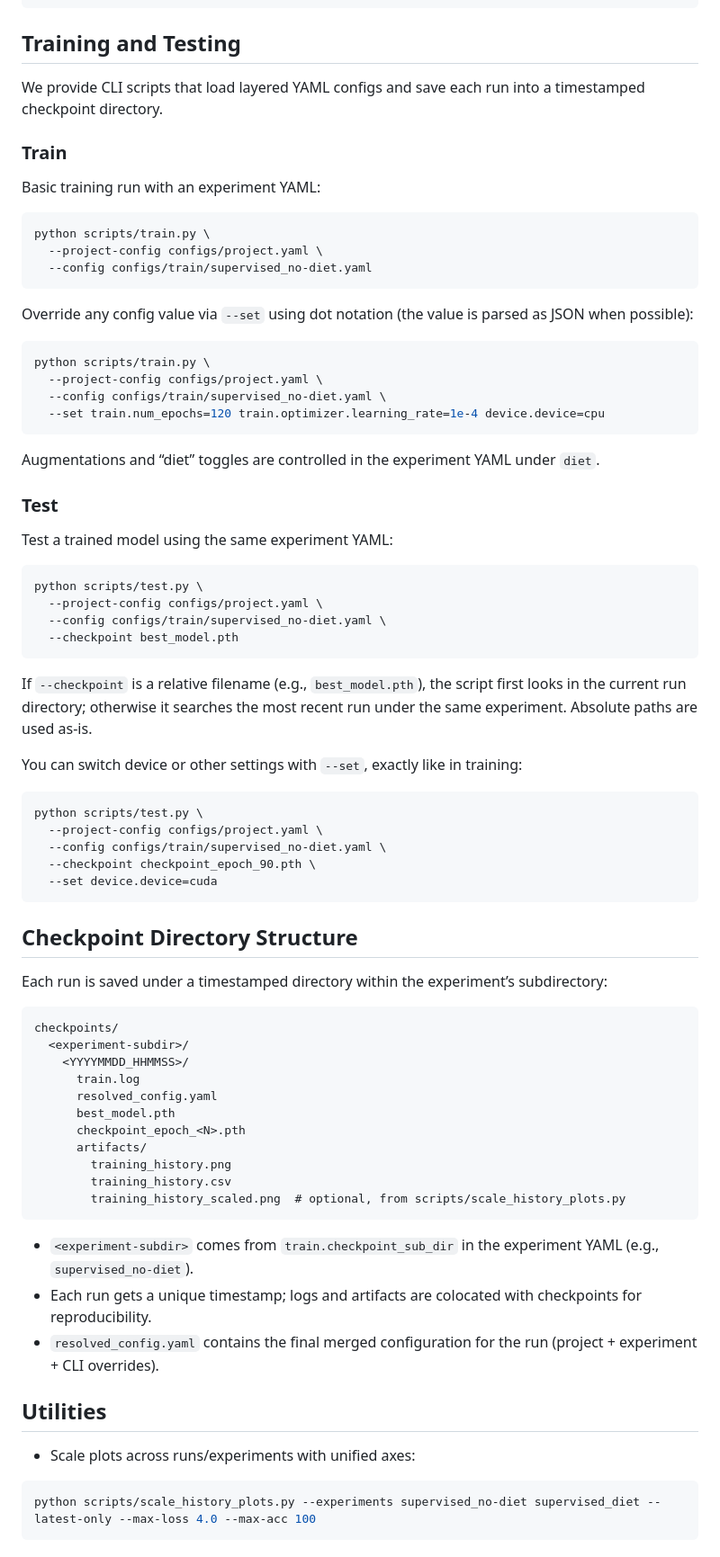
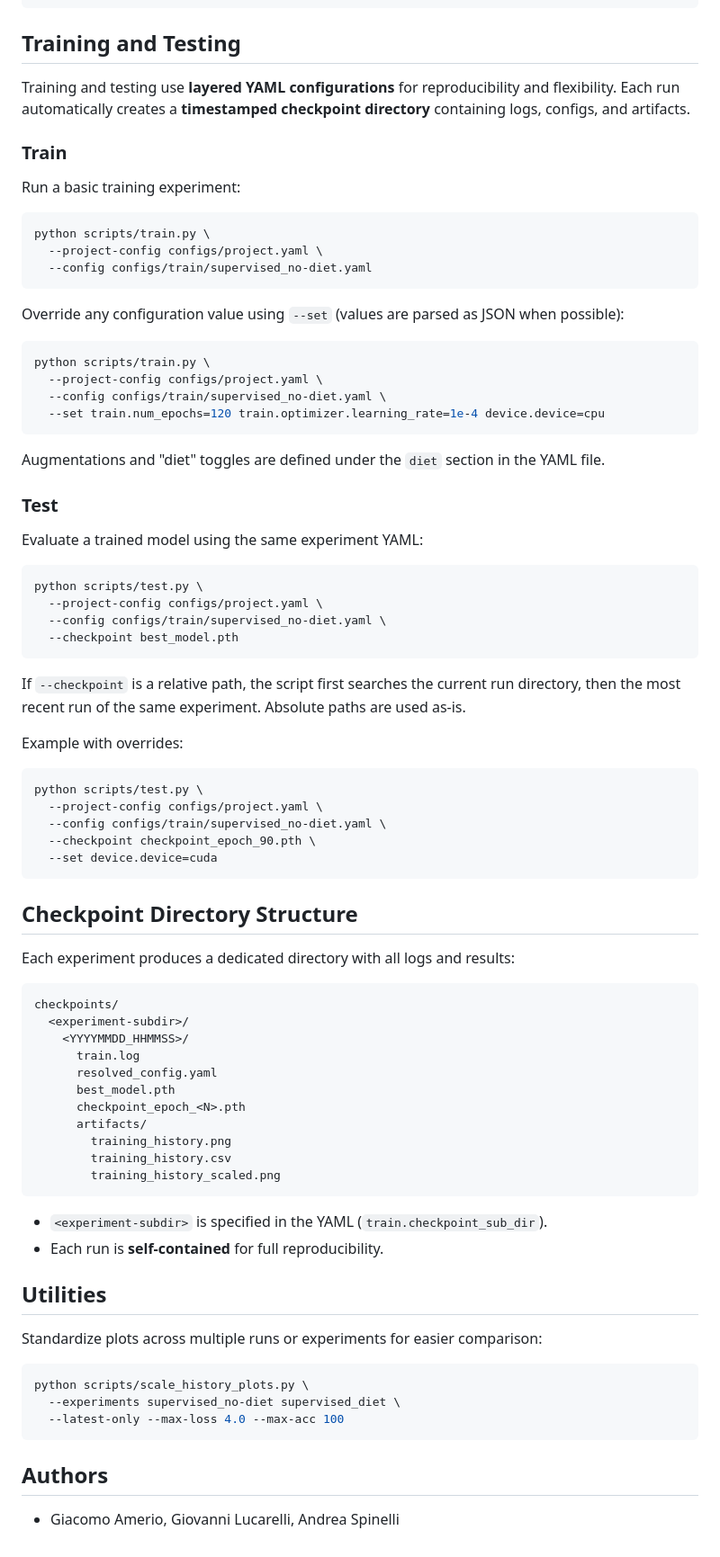
Before and after one commit to giovanni-lucarelli/mice-representation, a Markdown page: README.md, the part around one of its changes. Shown at 90% size. Rendered like a GitHub page.

````diff
--- a/README.md
+++ b/README.md
@@ -47,10 +93,11 @@ pip install -r requirements.txt
 ## Training and Testing
 
-We provide CLI scripts that load layered YAML configs and save each run into a timestamped checkpoint directory.
+Training and testing use **layered YAML configurations** for reproducibility and flexibility.
+Each run automatically creates a **timestamped checkpoint directory** containing logs, configs, and artifacts.
 
 ### Train
 
-Basic training run with an experiment YAML:
+Run a basic training experiment:
 
 ```bash
 python scripts/train.py \
@@ -58,7 +105,7 @@ python scripts/train.py \
   --config configs/train/supervised_no-diet.yaml
 ```
 
-Override any config value via `--set` using dot notation (the value is parsed as JSON when possible):
+Override any configuration value using `--set` (values are parsed as JSON when possible):
 
 ```bash
 python scripts/train.py \
@@ -67,11 +114,12 @@ python scripts/train.py \
   --set train.num_epochs=120 train.optimizer.learning_rate=1e-4 device.device=cpu
 ```
 
-Augmentations and “diet” toggles are controlled in the experiment YAML under `diet`.
+Augmentations and "diet" toggles are defined under the `diet` section in the YAML file.
+
 
 ### Test
 
-Test a trained model using the same experiment YAML:
+Evaluate a trained model using the same experiment YAML:
 
 ```bash
 python scripts/test.py \
@@ -80,9 +128,10 @@ python scripts/test.py \
   --checkpoint best_model.pth
 ```
 
-If `--checkpoint` is a relative filename (e.g., `best_model.pth`), the script first looks in the current run directory; otherwise it searches the most recent run under the same experiment. Absolute paths are used as-is.
+If `--checkpoint` is a relative path, the script first searches the current run directory,
+then the most recent run of the same experiment. Absolute paths are used as-is.
 
-You can switch device or other settings with `--set`, exactly like in training:
+Example with overrides:
 
 ```bash
 python scripts/test.py \
@@ -94,7 +143,7 @@ python scripts/test.py \
 
 ## Checkpoint Directory Structure
 
-Each run is saved under a timestamped directory within the experiment’s subdirectory:
+Each experiment produces a dedicated directory with all logs and results:
 
 ```
 checkpoints/
@@ -107,17 +156,22 @@ checkpoints/
       artifacts/
         training_history.png
         training_history.csv
-        training_history_scaled.png  # optional, from scripts/scale_history_plots.py
+        training_history_scaled.png
 ```
 
-- `<experiment-subdir>` comes from `train.checkpoint_sub_dir` in the experiment YAML (e.g., `supervised_no-diet`).
-- Each run gets a unique timestamp; logs and artifacts are colocated with checkpoints for reproducibility.
-- `resolved_config.yaml` contains the final merged configuration for the run (project + experiment + CLI overrides).
+* `<experiment-subdir>` is specified in the YAML (`train.checkpoint_sub_dir`).
+* Each run is **self-contained** for full reproducibility.
 
 ## Utilities
 
-- Scale plots across runs/experiments with unified axes:
+Standardize plots across multiple runs or experiments for easier comparison:
 
 ```bash
-python scripts/scale_history_plots.py --experiments supervised_no-diet supervised_diet --latest-only --max-loss 4.0 --max-acc 100
+python scripts/scale_history_plots.py \
+  --experiments supervised_no-diet supervised_diet \
+  --latest-only --max-loss 4.0 --max-acc 100
 ```
+
+## Authors
+
+* Giacomo Amerio, Giovanni Lucarelli, Andrea Spinelli
````
Also changed, not shown: other parts of README.md (+62 -16 lines).
